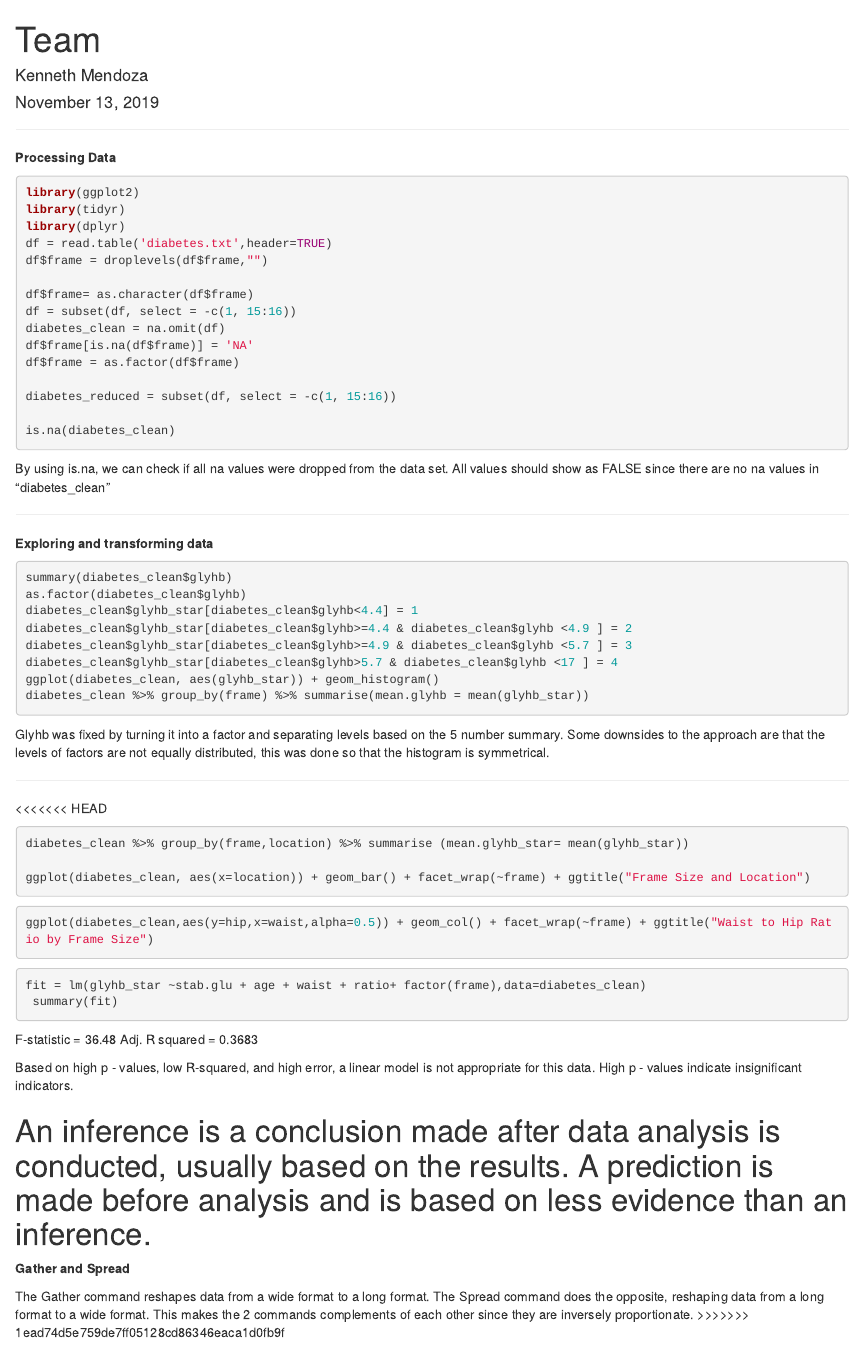
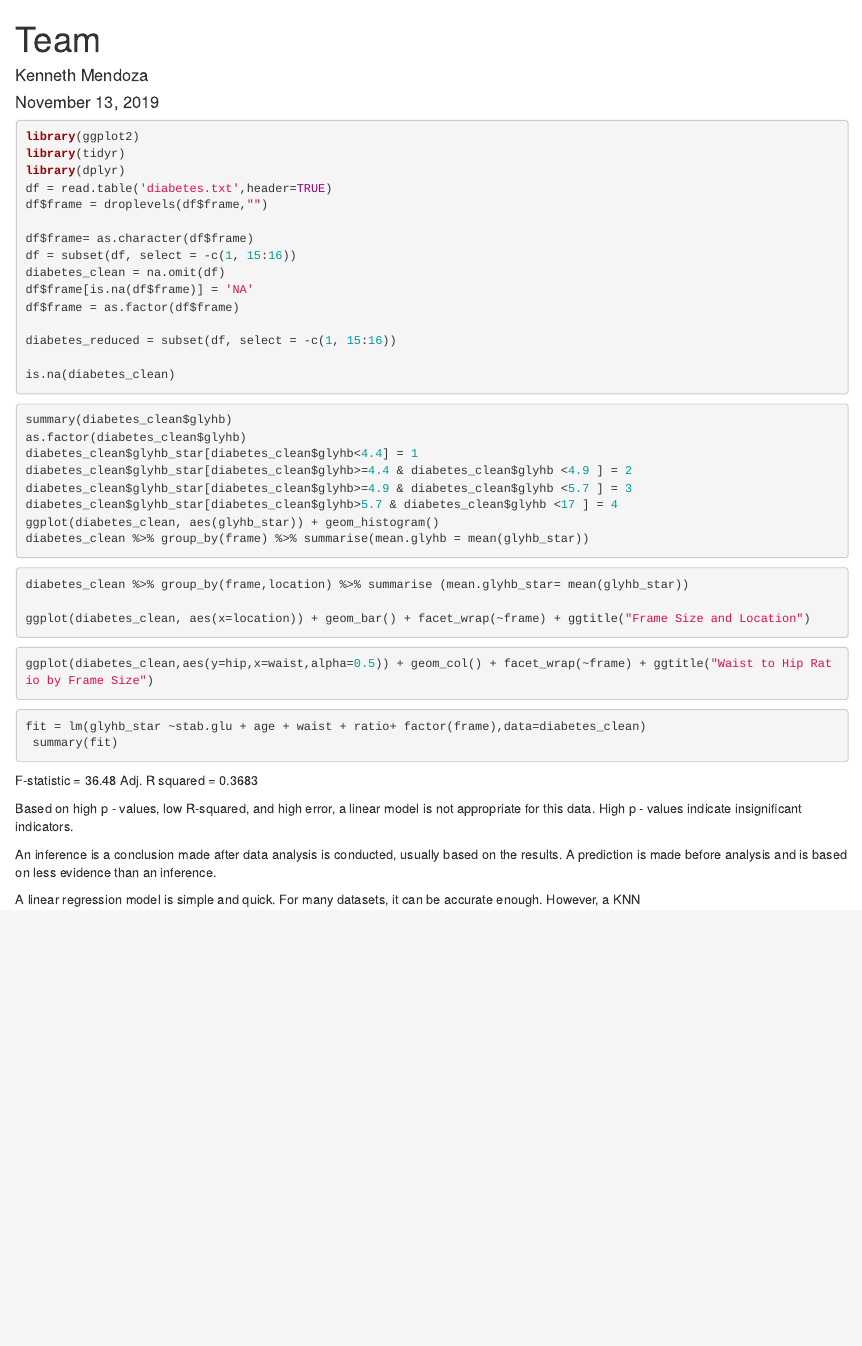
Before and after one commit to Kenneh7/ds202_lab5, an R Markdown document (team.Rmd): the page in a window 1100 px wide, from its top. Rendered offline with R 4.5, knitr and Pandoc, with nearby package versions; the code chunks are not run, so their results and figures are left out.

Commit message:
Numbers 10-18

````diff
--- a/team.Rmd
+++ b/team.Rmd
@@ -4,9 +4,7 @@ author: "Kenneth Mendoza"
 date: "November 13, 2019"
 output: html_document
 ---
-***
 
-**Processing Data**
 ```{r data}
 library(ggplot2)
 library(tidyr)
@@ -24,11 +22,7 @@ diabetes_reduced = subset(df, select = -c(1, 15:16))
 
 is.na(diabetes_clean)
 ```
-By using is.na, we can check if all na values were dropped from the data set. All values should show as FALSE since there are no na values in "diabetes_clean"
 
-***
-
-**Exploring and transforming data**
 ```{r plot}
 summary(diabetes_clean$glyhb)
 as.factor(diabetes_clean$glyhb)
@@ -39,11 +33,7 @@ diabetes_clean$glyhb_star[diabetes_clean$glyhb>5.7 & diabetes_clean$glyhb <17 ]
 ggplot(diabetes_clean, aes(glyhb_star)) + geom_histogram()
 diabetes_clean %>% group_by(frame) %>% summarise(mean.glyhb = mean(glyhb_star))
 ```
-Glyhb was fixed by turning it into a factor and separating levels based on the 5 number summary. Some downsides to the approach are that the levels of factors are not equally distributed, this was done so that the histogram is symmetrical.
 
-***
-
-<<<<<<< HEAD
 ```{r}
 diabetes_clean %>% group_by(frame,location) %>% summarise (mean.glyhb_star= mean(glyhb_star))
 
@@ -72,8 +62,6 @@ High p - values indicate insignificant indicators.
 
 
 An inference is a conclusion made after data analysis is conducted, usually based on the results. A prediction is made before analysis and is based on less evidence than an inference.
-=======
-**Gather and Spread**
 
-The Gather command reshapes data from a wide format to a long format. The Spread command does the opposite, reshaping data from a long format to a wide format. This makes the 2 commands complements of each other since they are inversely proportionate.
->>>>>>> 1ead74d5e759de7ff05128cd86346eaca1d0fb9f
+
+A linear regression model is simple and quick. For many datasets, it can be accurate enough. However, a KNN
````
Also changed, not shown: team.html.
